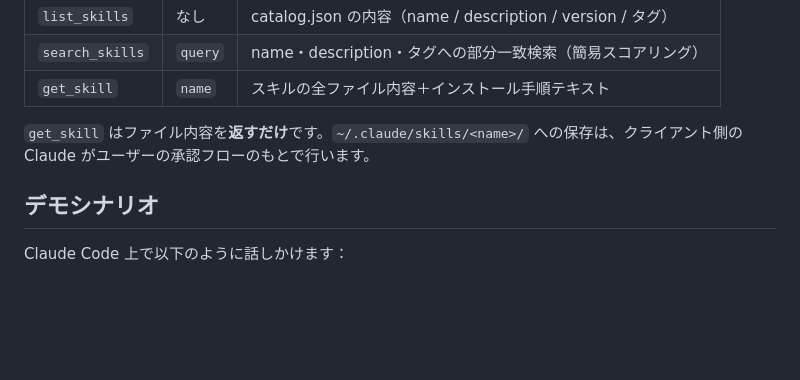
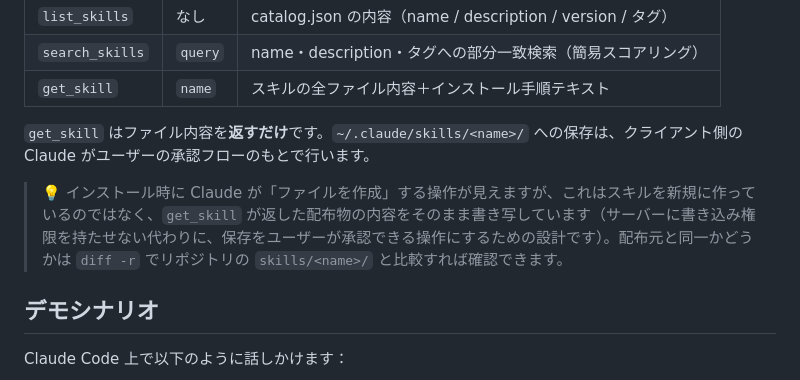
Before and after one commit to hiroHGxx/skill-vending, a Markdown page: README.md, the part around the change. GitHub-like rendering; blank space fills up the shorter version.

Commit message:
Explain client-side file creation during skill install in README
Co-Authored-By: Claude Fable 5 <noreply@anthropic.com>

```diff
--- a/README.md
+++ b/README.md
@@ -66,6 +66,8 @@ claude mcp add skill-vending -- npx -y github:hiroHGxx/skill-vending
 
 `get_skill` はファイル内容を**返すだけ**です。`~/.claude/skills/<name>/` への保存は、クライアント側の Claude がユーザーの承認フローのもとで行います。
 
+> 💡 インストール時に Claude が「ファイルを作成」する操作が見えますが、これはスキルを新規に作っているのではなく、`get_skill` が返した配布物の内容をそのまま書き写しています（サーバーに書き込み権限を持たせない代わりに、保存をユーザーが承認できる操作にするための設計です）。配布元と同一かどうかは `diff -r` でリポジトリの `skills/<name>/` と比較すれば確認できます。
+
 ## デモシナリオ
 
 Claude Code 上で以下のように話しかけます：
```
